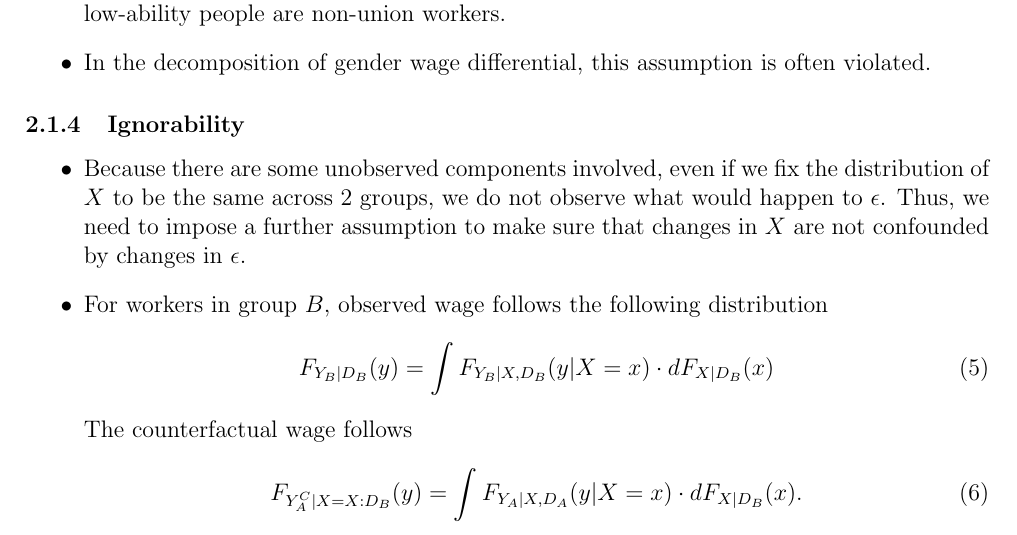
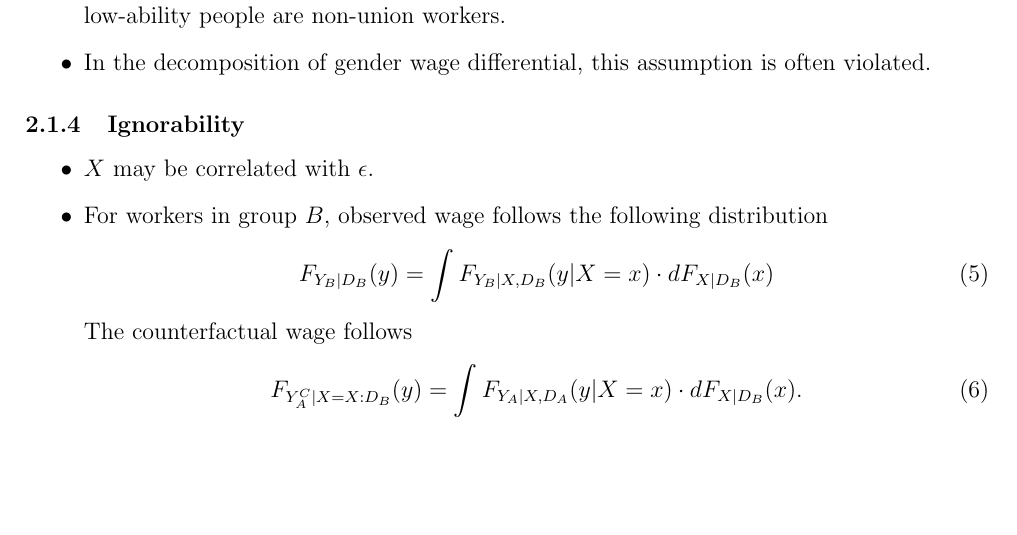
Before and after one commit to s-saisw/readingSummary, a LaTeX document (HLE/V4-1_decompositionMethodsInEconomics.tex): part of page 3 of 5, cut so that both start at the same text, the shorter picture padded with empty space. Compiled offline with pdfLaTeX.

Commit message:
3/24/2021 update

```diff
--- a/HLE/V4-1_decompositionMethodsInEconomics.tex
+++ b/HLE/V4-1_decompositionMethodsInEconomics.tex
@@ -221,7 +221,7 @@ Y_{Ai} = M_A(X_i, \epsilon) \ \text{and} \ Y_{Bi} = M_B(X_i, \epsilon)
 
 \subsubsection{Ignorability}
 \begin{itemize}
-\item Because there are some unobserved components involved, even if we fix the distribution of $X$ to be the same across 2 groups, we do not observe what would happen to $\epsilon$. Thus, we need to impose a further assumption to make sure that changes in $X$ are not confounded by changes in $\epsilon$.
+\item $X$ may be correlated with $\epsilon$.
 \item For workers in group $B$, observed wage follows the following distribution
 \begin{equation}
 F_{Y_B|D_B}(y) = \int F_{Y_B|X,D_B}(y|X=x) \cdot dF_{X|D_B}(x)
```
Also changed, not shown: speedReading/speedReading.md (+1 -1 lines), readinglist_urbaneconomics.pdf (added), speedReading.md (added), 6 other files.
